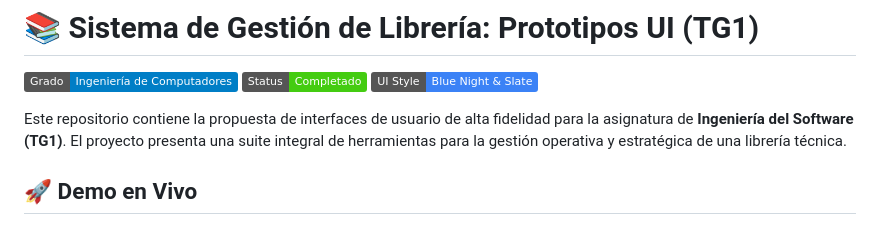
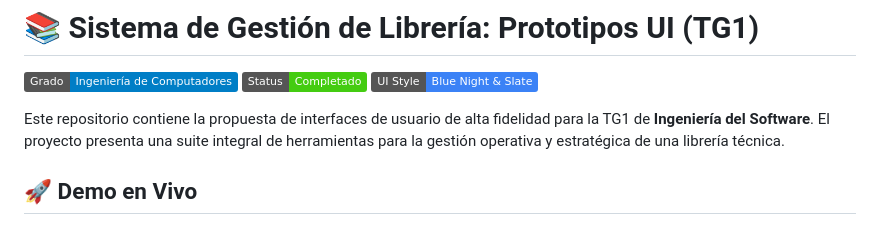
Before and after one commit to zeredev/ui-prototypes-tg1, a Markdown page: README.md, the part around the change. Rendered like a GitHub page; badges without logos.

Commit message:
Refine project description in README.md
Updated project description for clarity and conciseness.

```diff
--- a/README.md
+++ b/README.md
@@ -4,7 +4,7 @@
 [![Status](https://img.shields.io/badge/Status-Completado-success)](#)
 [![Design](https://img.shields.io/badge/UI_Style-Blue_Night_&_Slate-3b82f6)](#)
 
-Este repositorio contiene la propuesta de interfaces de usuario de alta fidelidad para la asignatura de **Ingeniería del Software (TG1)**. El proyecto presenta una suite integral de herramientas para la gestión operativa y estratégica de una librería técnica.
+Este repositorio contiene la propuesta de interfaces de usuario de alta fidelidad para la TG1 de **Ingeniería del Software**. El proyecto presenta una suite integral de herramientas para la gestión operativa y estratégica de una librería técnica.
 
 ## 🚀 Demo en Vivo
 Si deseas explorar los prototipos sin descargar el código, puedes acceder a la versión desplegada aquí:
```
